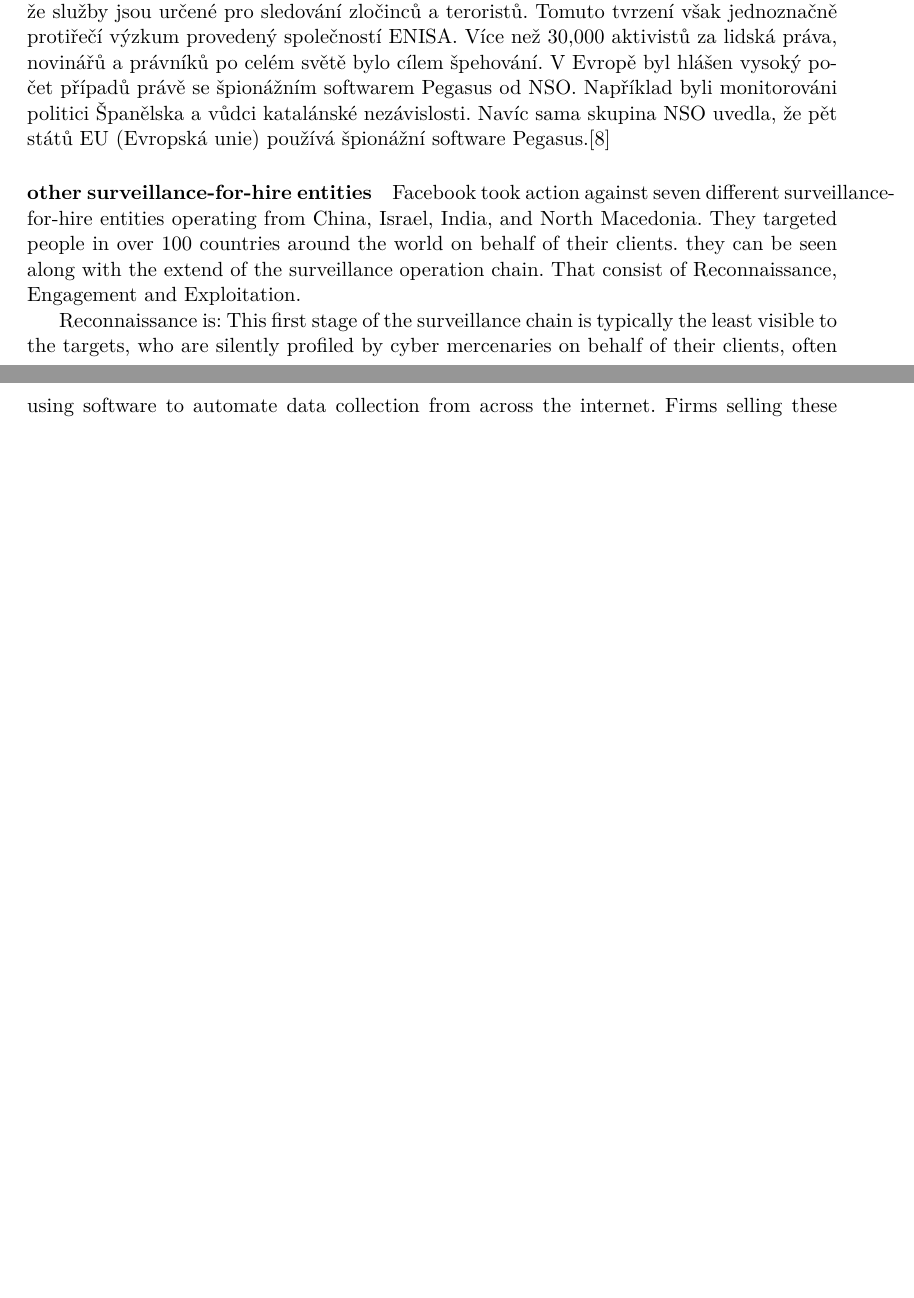
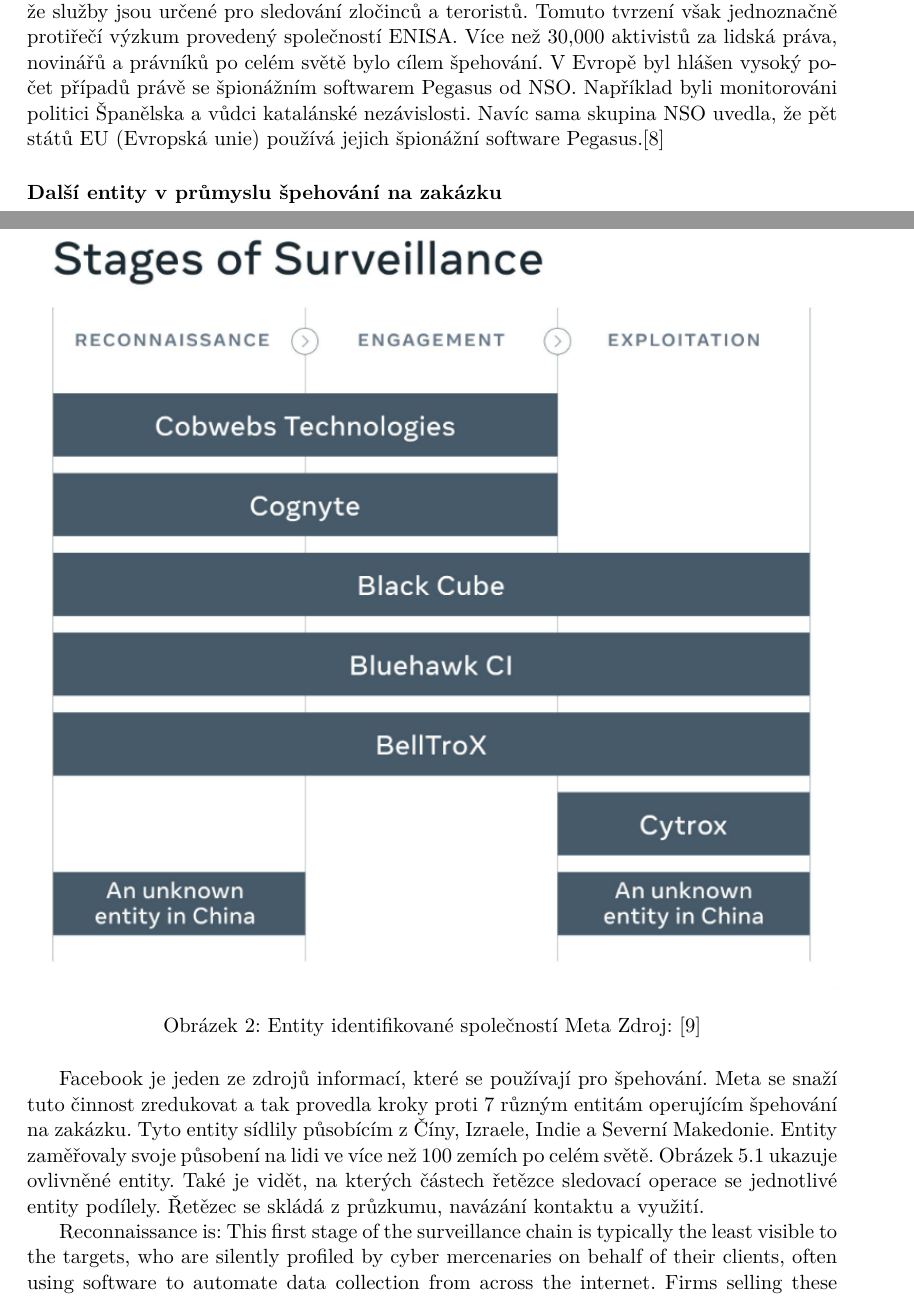
Before and after one commit to bonscji1/tex_UHK_bonsch_diplomka_red_team, a LaTeX thesis (main.tex, which reads content.tex): two parts of pages 12 and 13 of 36, joined at a grey line, cut so that both start at the same text, the shorter picture padded with empty space. Compiled offline with pdfLaTeX.

Commit message:
bit about meta and a picture

```diff
--- a/content.tex
+++ b/content.tex
@@ -128,15 +128,17 @@
 Více než 30,000 aktivistů za lidská práva, novinářů a právníků po celém světě bylo cílem špehování.
 V Evropě byl hlášen vysoký počet případů právě se špionážním softwarem Pegasus od NSO.
 Například byli monitorováni politici Španělska a vůdci katalánské nezávislosti.
-Navíc sama skupina NSO uvedla, že pět států \firstac{EU} používá špionážní software Pegasus.\cite{Enisa_thread_landscape}
+Navíc sama skupina NSO uvedla, že pět států \firstac{EU} používá jejich špionážní software Pegasus.\cite{Enisa_thread_landscape}
 
-%todo translate and clean
-
-\paragraph{other surveillance-for-hire entities}
-Facebook took action against seven different surveillance-for-hire entities operating from China, Israel, India, and North Macedonia.
-They targeted people in over 100 countries around the world on behalf of their clients.
-they can be seen along with the extend of the surveillance operation chain.
-That consist of Reconnaissance, Engagement and Exploitation.
+\paragraph{Další entity v průmyslu špehování na zakázku}
+~\cntcapfigure{Facebook_banned_entities}{\linewidth}{Entity identifikované společností Meta}{\cite{pegasus_facebook}}\label{fig:FacebookThreads}
+Facebook je jeden ze zdrojů informací, které se používají pro špehování.
+Meta se snaží tuto činnost zredukovat a tak provedla kroky proti 7 různým entitám operujícím špehování na zakázku.
+Tyto entity sídlily působícím z Číny, Izraele, Indie a Severní Makedonie.
+Entity zaměřovaly svoje působení na lidi ve více než 100 zemích po celém světě.
+Obrázek \ref{fig:FacebookThreads} ukazuje ovlivněné entity.
+Také je vidět, na kterých částech řetězce sledovací operace se jednotlivé entity podílely.
+Řetězec se skládá z průzkumu, navázání kontaktu a využití.
 
 Reconnaissance is:
 This first stage of the surveillance chain is typically the least visible to the targets, who are
```
Also changed, not shown: Images/Facebook_banned_entities.png (added).
